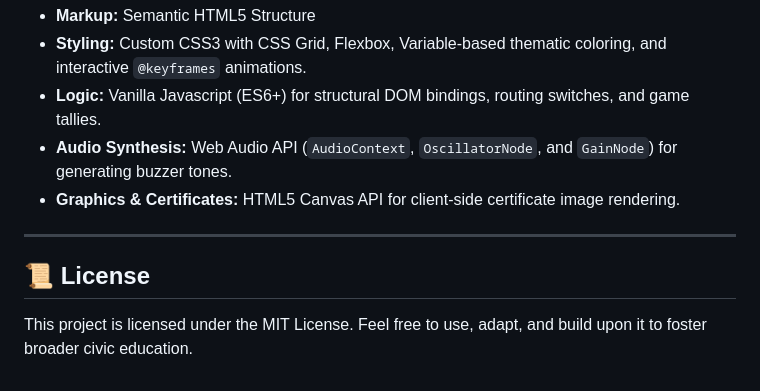
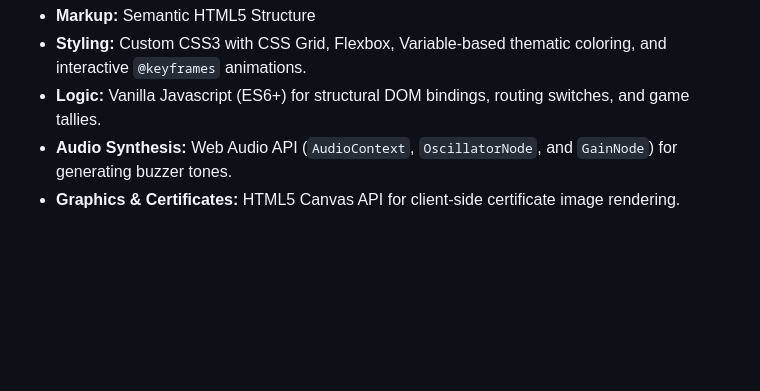
Before and after one commit to codewithsathwik/ICEE, a Markdown page: README.md, the part around the change. Rendered like a GitHub page; blank space fills up the shorter version.

Commit message:
Remove license section from README
Removed license section from README.md

```diff
--- a/README.md
+++ b/README.md
@@ -120,8 +120,3 @@ ICEE/
 * **Logic:** Vanilla Javascript (ES6+) for structural DOM bindings, routing switches, and game tallies.
 * **Audio Synthesis:** Web Audio API (`AudioContext`, `OscillatorNode`, and `GainNode`) for generating buzzer tones.
 * **Graphics & Certificates:** HTML5 Canvas API for client-side certificate image rendering.
-
----
-
-## 📜 License
-This project is licensed under the MIT License. Feel free to use, adapt, and build upon it to foster broader civic education.
```
